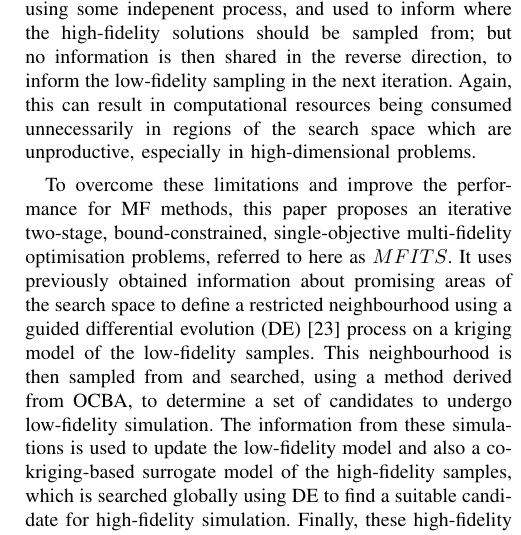
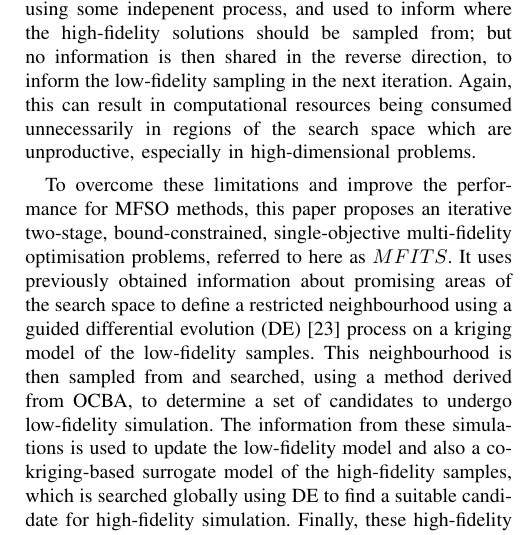
Before and after one commit to AngusKenny/kenny_TEVC_MF, a LaTeX paper (main.tex, which reads intro.tex): part of one column of page 2 of 13, cut so that both start at the same text. Compiled offline with pdfLaTeX.

Commit message:
updates 29/9/2021

```diff
--- a/intro.tex
+++ b/intro.tex
@@ -43,7 +43,7 @@ Many of these approaches sample low- and high-fidelity solutions \emph{a priori}
 
 % \hemant{Elaborate why that may be problematic}.
 
-To overcome these limitations and improve the performance for MF methods, this paper proposes an iterative two-stage, bound-constrained, single-objective multi-fidelity optimisation problems, referred to here as \AlgName{}. It uses previously obtained information about promising areas of the search space to define a restricted neighbourhood using a guided differential evolution (DE)~\cite{storn1997differential} process on a kriging model of the low-fidelity samples. This neighbourhood is then sampled from and searched, using a method derived from OCBA, to determine a set of candidates to undergo low-fidelity simulation. The information from these simulations is used to update the low-fidelity model and also a co-kriging-based surrogate model of the high-fidelity samples, which is searched globally using DE to find a suitable candidate for high-fidelity simulation. Finally, these high-fidelity samples are used to update the surrogate model and also to help determine the restricted neighbourhood in the next iteration. By using the high-fidelity simulation information to inform and restrict the region of interest while searching the low-fidelity model, \AlgName{} allows two-way information sharing between the sets of samples. The performance of the \AlgName{} model is compared against a baseline co-kriging-based MFSO algorithm on two separate datasets. The first is a common set of multi-fidelity test-functions from the literature, and the second is a set of multi-fidelity test functions that are generated from standard test functions using the methods described in the paper by Wang et al. In addition to this, some important properties of \AlgName{} are also investigated.
+To overcome these limitations and improve the performance for MFSO methods, this paper proposes an iterative two-stage, bound-constrained, single-objective multi-fidelity optimisation problems, referred to here as \AlgName{}. It uses previously obtained information about promising areas of the search space to define a restricted neighbourhood using a guided differential evolution (DE)~\cite{storn1997differential} process on a kriging model of the low-fidelity samples. This neighbourhood is then sampled from and searched, using a method derived from OCBA, to determine a set of candidates to undergo low-fidelity simulation. The information from these simulations is used to update the low-fidelity model and also a co-kriging-based surrogate model of the high-fidelity samples, which is searched globally using DE to find a suitable candidate for high-fidelity simulation. Finally, these high-fidelity samples are used to update the surrogate model and also to help determine the restricted neighbourhood in the next iteration. By using the high-fidelity simulation information to inform and restrict the region of interest while searching the low-fidelity model, \AlgName{} allows two-way information sharing between the sets of samples. The performance of the \AlgName{} model is compared against a baseline co-kriging-based MFSO algorithm on two separate datasets. The first is a common set of multi-fidelity test-functions from the literature, and the second is a set of multi-fidelity test functions that are generated from standard test functions using the methods described in the paper by Wang et al. In addition to this, some important properties of \AlgName{} are also investigated.
 
 The remainder of this paper is organized as follows. Section~\ref{sec:back} provides the fundamentals and background of the proposed model, along with a description of the type of problems tackled and related work. The \AlgName{} algorithm is detailed in Section~\ref{sec:method}, describing all of its constituent parts and detailing some similarities and differences with a related technique from the literature. Experimental design and datasets are discussed in Section~\ref{sec:exp}, with Section~\ref{sec:results} giving the results of these experiments and a discussion of their implications. Finally, Section~\ref{sec:conc} provides the conclusion and outlines any future directions of research.
 
```
